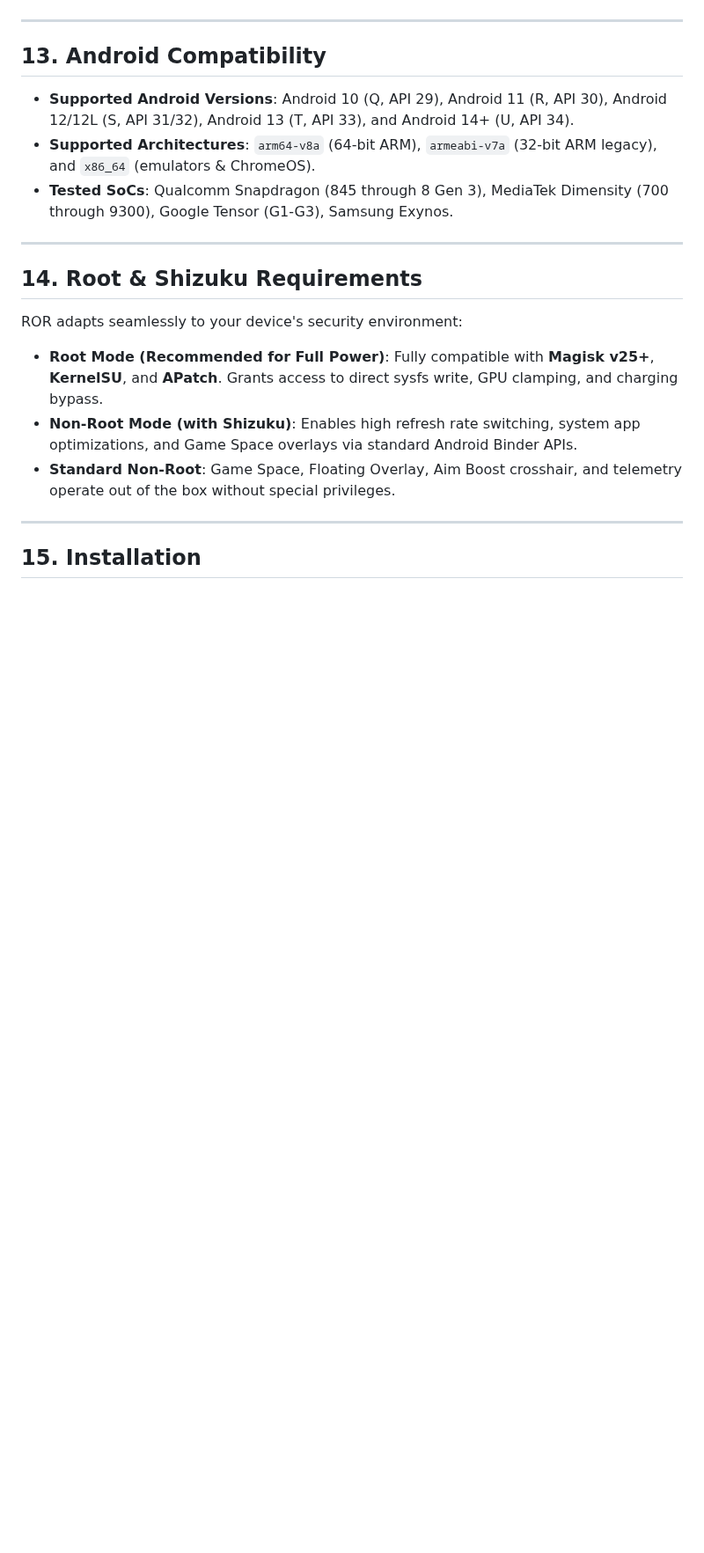
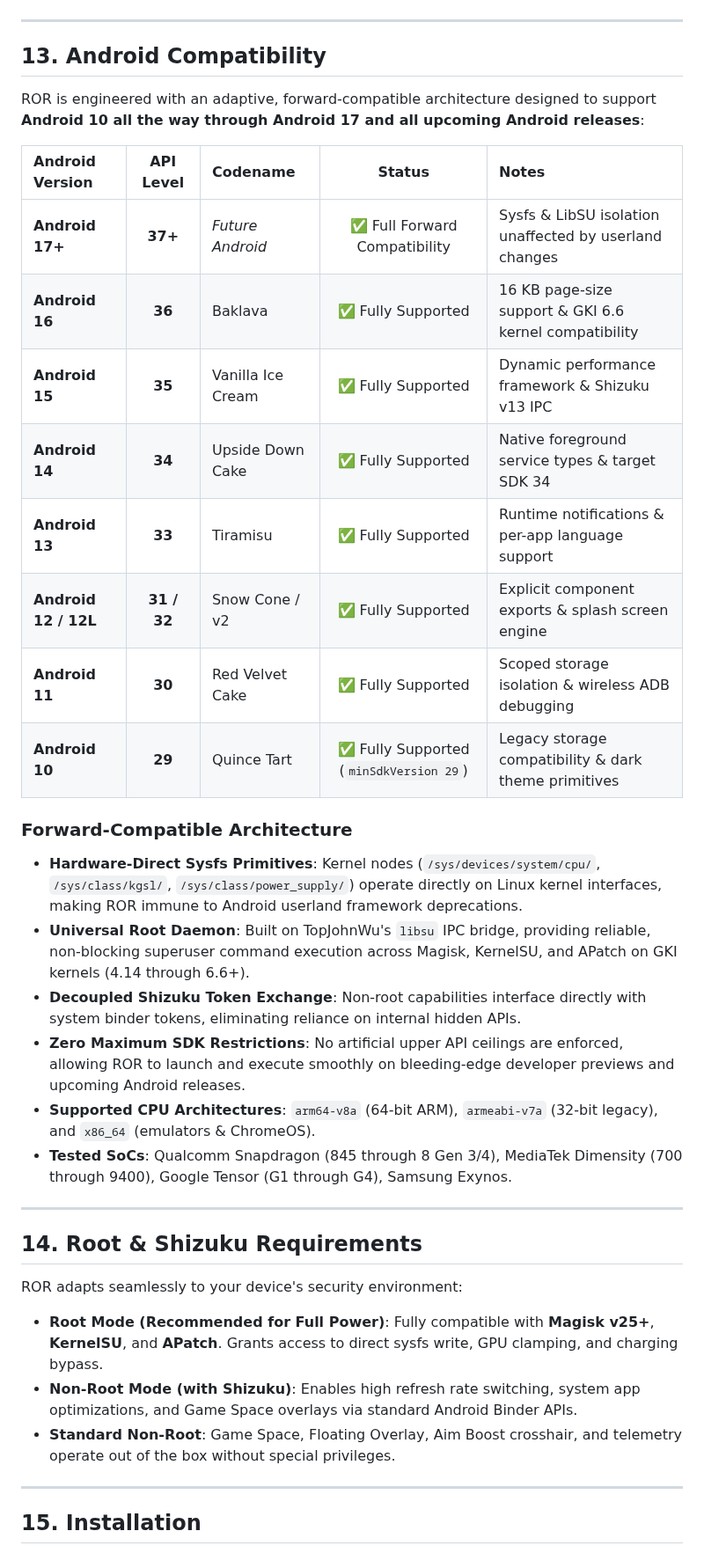
Before and after one commit to revws/ror, a Markdown page: README.md, the part around one of its changes. Shown at 88% size. Drawn GitHub-style; blank space fills up the shorter version.

```diff
--- a/README.md
+++ b/README.md
@@ -208,9 +208,26 @@ Battery thermal generation is the primary cause of mid-game frame dropping. When
 
 ## 13. Android Compatibility
 
-- **Supported Android Versions**: Android 10 (Q, API 29), Android 11 (R, API 30), Android 12/12L (S, API 31/32), Android 13 (T, API 33), and Android 14+ (U, API 34).
-- **Supported Architectures**: `arm64-v8a` (64-bit ARM), `armeabi-v7a` (32-bit ARM legacy), and `x86_64` (emulators & ChromeOS).
-- **Tested SoCs**: Qualcomm Snapdragon (845 through 8 Gen 3), MediaTek Dimensity (700 through 9300), Google Tensor (G1-G3), Samsung Exynos.
+ROR is engineered with an adaptive, forward-compatible architecture designed to support **Android 10 all the way through Android 17 and all upcoming Android releases**:
+
+| Android Version | API Level | Codename | Status | Notes |
+| :--- | :---: | :--- | :---: | :--- |
+| **Android 17+** | **37+** | *Future Android* | :white_check_mark: Full Forward Compatibility | Sysfs & LibSU isolation unaffected by userland changes |
+| **Android 16** | **36** | Baklava | :white_check_mark: Fully Supported | 16 KB page-size support & GKI 6.6 kernel compatibility |
+| **Android 15** | **35** | Vanilla Ice Cream | :white_check_mark: Fully Supported | Dynamic performance framework & Shizuku v13 IPC |
+| **Android 14** | **34** | Upside Down Cake | :white_check_mark: Fully Supported | Native foreground service types & target SDK 34 |
+| **Android 13** | **33** | Tiramisu | :white_check_mark: Fully Supported | Runtime notifications & per-app language support |
+| **Android 12 / 12L** | **31 / 32** | Snow Cone / v2 | :white_check_mark: Fully Supported | Explicit component exports & splash screen engine |
+| **Android 11** | **30** | Red Velvet Cake | :white_check_mark: Fully Supported | Scoped storage isolation & wireless ADB debugging |
+| **Android 10** | **29** | Quince Tart | :white_check_mark: Fully Supported (`minSdkVersion 29`) | Legacy storage compatibility & dark theme primitives |
+
+### Forward-Compatible Architecture
+- **Hardware-Direct Sysfs Primitives**: Kernel nodes (`/sys/devices/system/cpu/`, `/sys/class/kgsl/`, `/sys/class/power_supply/`) operate directly on Linux kernel interfaces, making ROR immune to Android userland framework deprecations.
+- **Universal Root Daemon**: Built on TopJohnWu's `libsu` IPC bridge, providing reliable, non-blocking superuser command execution across Magisk, KernelSU, and APatch on GKI kernels (4.14 through 6.6+).
+- **Decoupled Shizuku Token Exchange**: Non-root capabilities interface directly with system binder tokens, eliminating reliance on internal hidden APIs.
+- **Zero Maximum SDK Restrictions**: No artificial upper API ceilings are enforced, allowing ROR to launch and execute smoothly on bleeding-edge developer previews and upcoming Android releases.
+- **Supported CPU Architectures**: `arm64-v8a` (64-bit ARM), `armeabi-v7a` (32-bit legacy), and `x86_64` (emulators & ChromeOS).
+- **Tested SoCs**: Qualcomm Snapdragon (845 through 8 Gen 3/4), MediaTek Dimensity (700 through 9400), Google Tensor (G1 through G4), Samsung Exynos.
 
 ---
 
```
Also changed, not shown: other parts of README.md (+2 -2 lines), articel.md (+12 -6 lines), assets/logos/ror.png, 2 other files.
